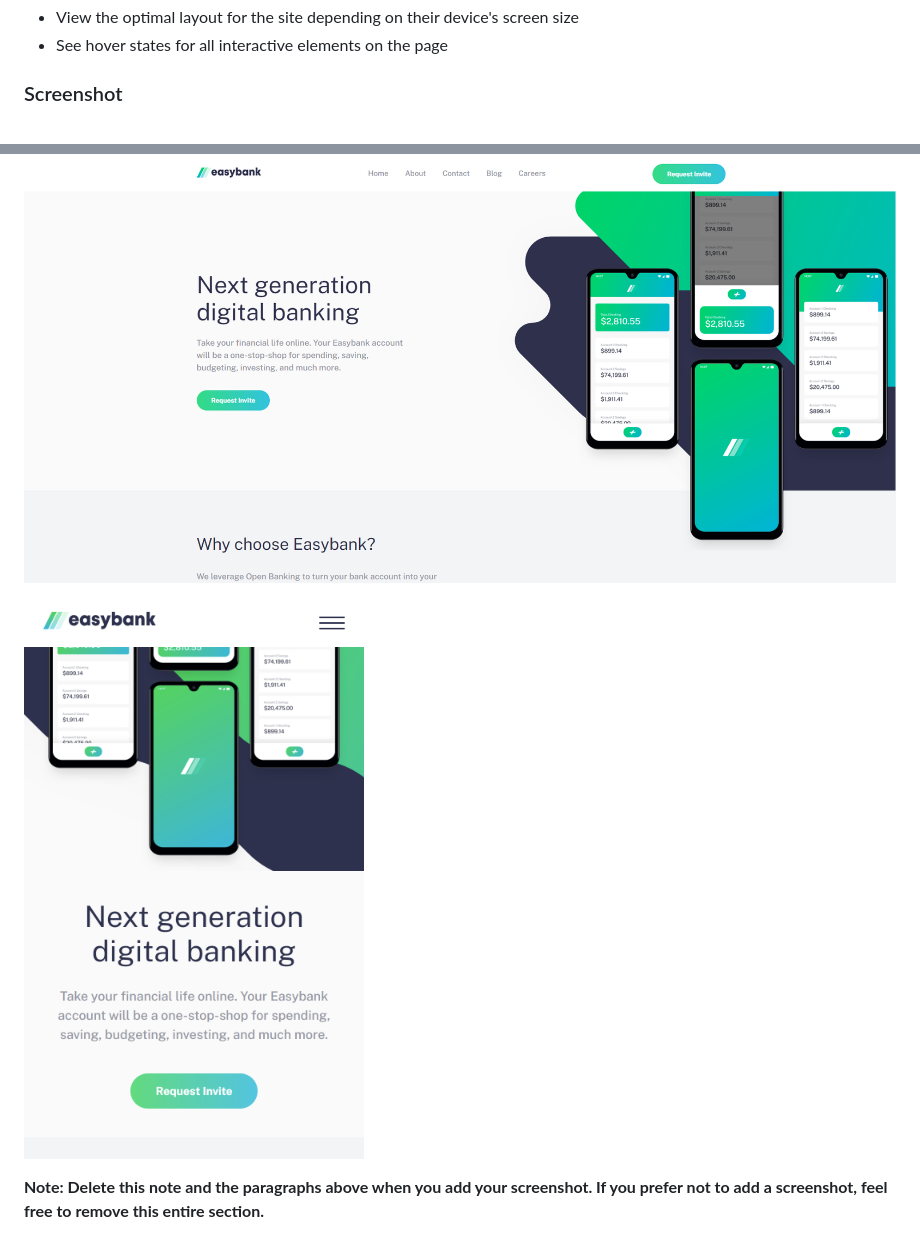
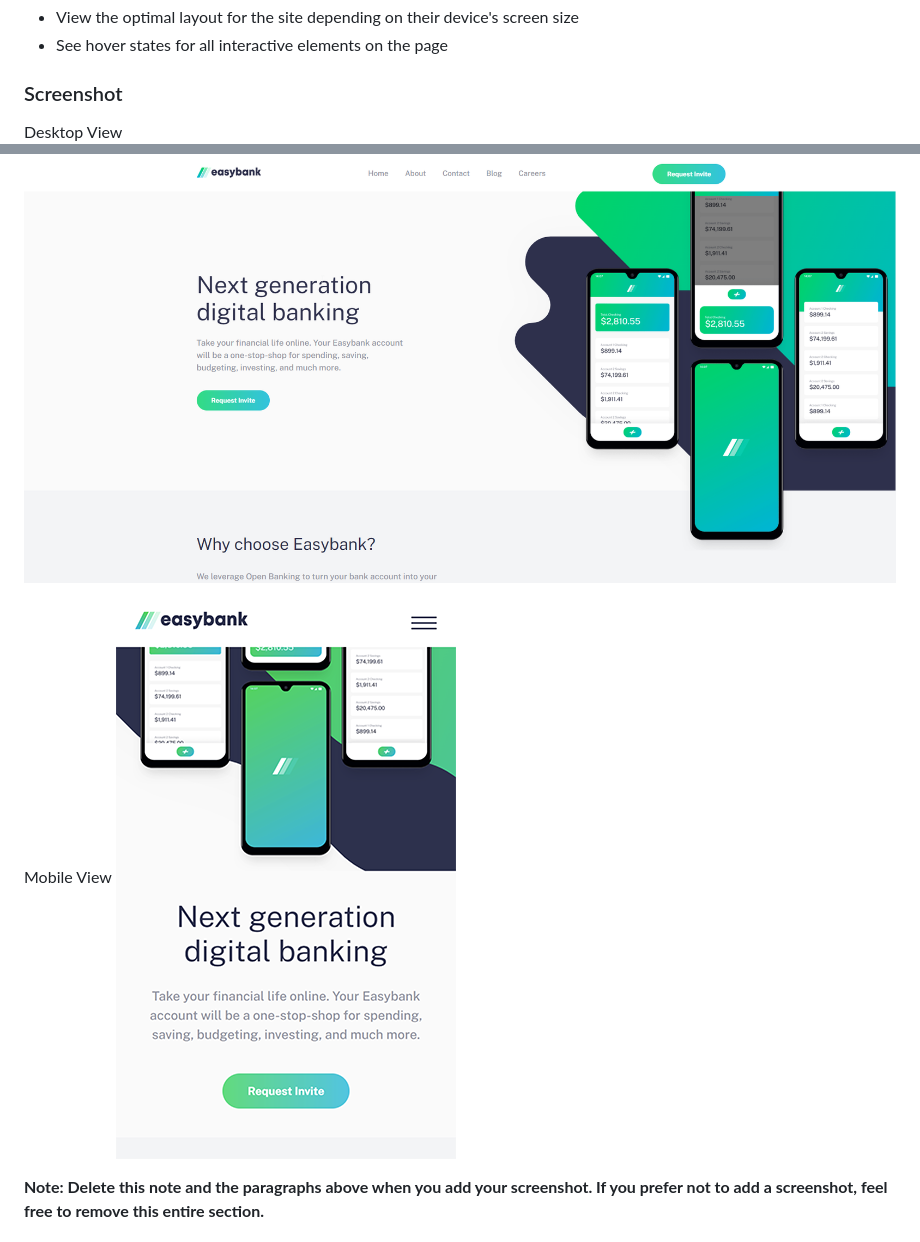
Before and after one commit to Mozahidul01/EasyBank-Landing-Page, a Markdown page: README.md, 2 parts joined by grey strips. GitHub-like rendering; pictures changed too: images/mobile-view.png.

Commit message:
Design Completed

```diff
--- a/README.md
+++ b/README.md
@@ -29,8 +29,10 @@ Users should be able to:
 
 ### Screenshot
 
+Desktop View
 ![](/images/desktop-view.png)
 
+Mobile View
 ![](/images/mobile-view.png)
 
 
```
